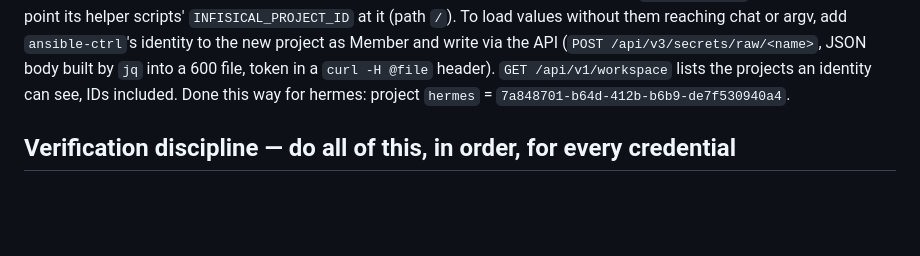
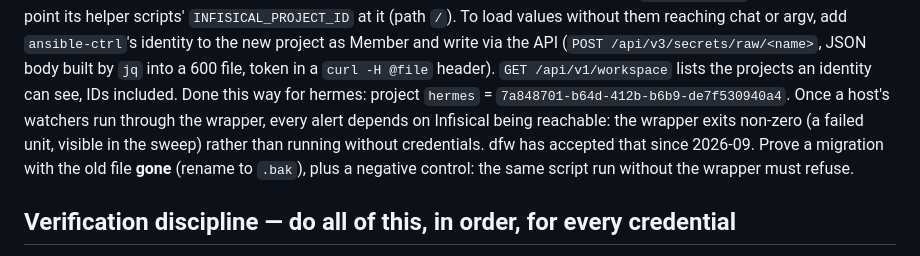
Before and after one commit to jackson2w/claude-code-skills, a Markdown page: infisical-secrets-manager/SKILL.md, the part around the change. Drawn GitHub-style; blank space fills up the shorter version.

Commit message:
infisical: wrapper makes alerts depend on Infisical; prove with the file gone (hermes 2026-10-05)

```diff
--- a/infisical-secrets-manager/SKILL.md
+++ b/infisical-secrets-manager/SKILL.md
@@ -158,6 +158,10 @@ argv, add `ansible-ctrl`'s identity to the new project as Member and write via t
 (`POST /api/v3/secrets/raw/<name>`, JSON body built by `jq` into a 600 file, token in a `curl -H @file`
 header). `GET /api/v1/workspace` lists the projects an identity can see, IDs included. Done this way for
 hermes: project `hermes` = `7a848701-b64d-412b-b6b9-de7f530940a4`.
+Once a host's watchers run through the wrapper, every alert depends on Infisical being reachable:
+the wrapper exits non-zero (a failed unit, visible in the sweep) rather than running without
+credentials. dfw has accepted that since 2026-09. Prove a migration with the old file **gone** (rename
+to `.bak`), plus a negative control: the same script run without the wrapper must refuse.
 
 ## Verification discipline — do all of this, in order, for every credential
 
```
